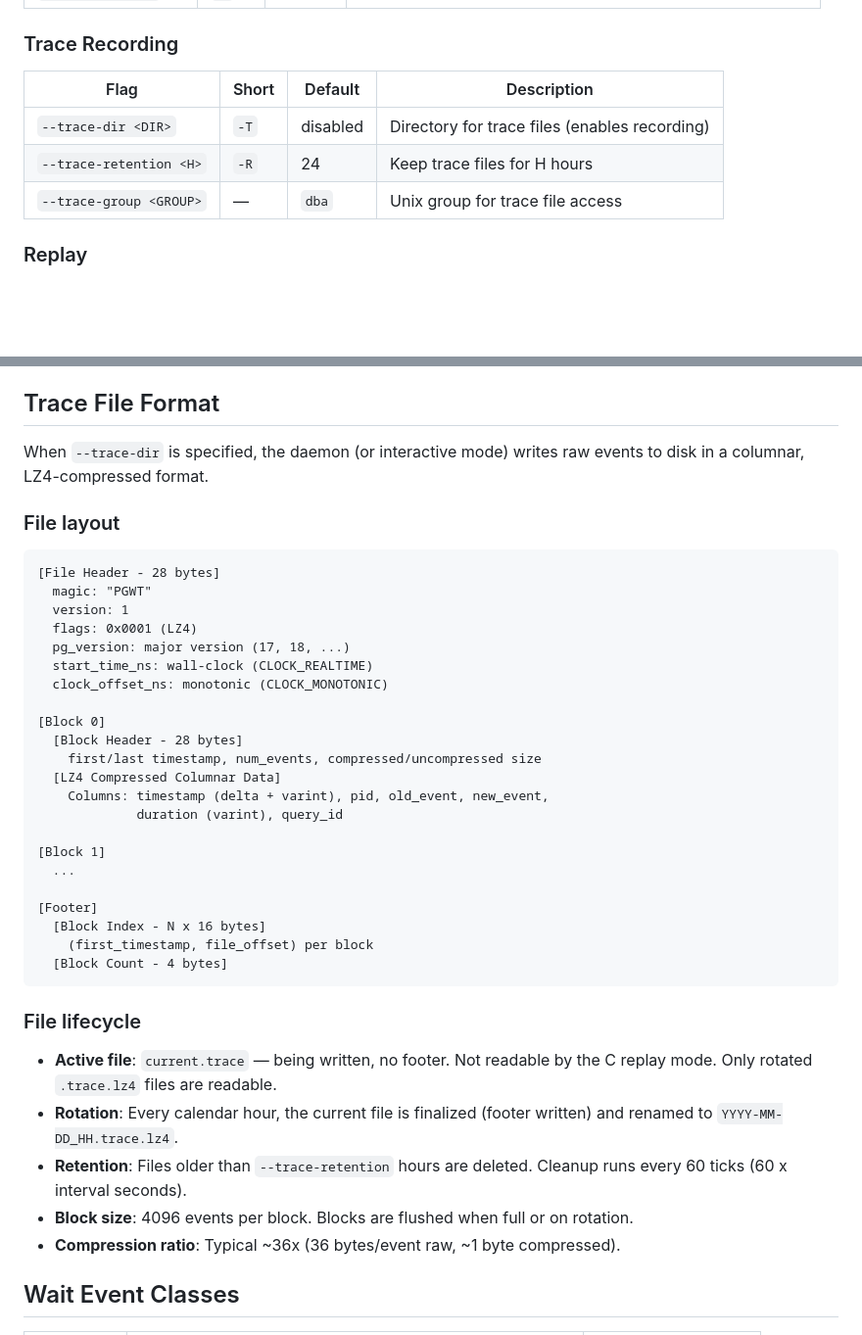
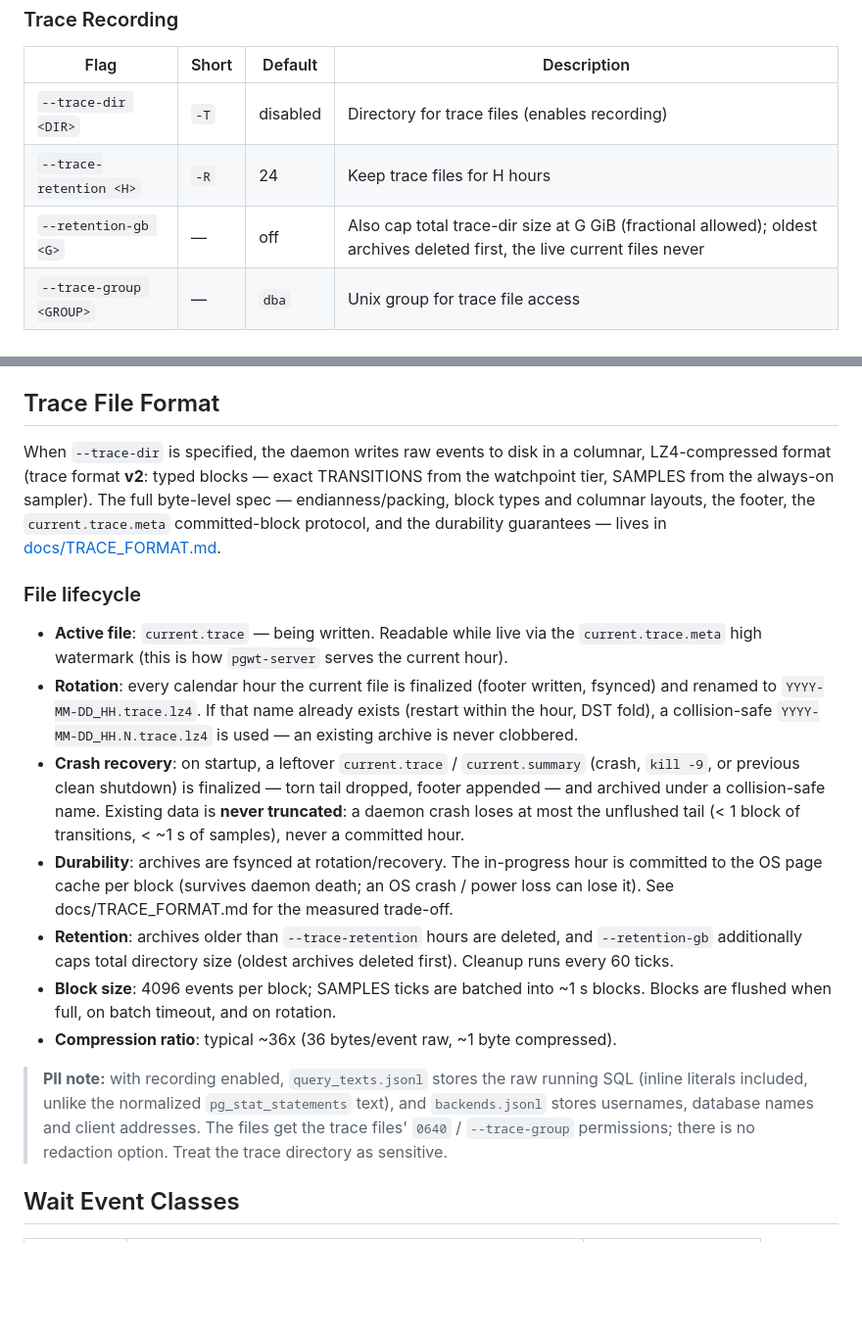
Before and after one commit to AboEl3iz/pg_wait_tracer, a Markdown page: README.md, 2 parts joined by grey strips. Shown at 98% size. Rendered like a GitHub page; blank space fills up the shorter version.

````diff
--- a/README.md
+++ b/README.md
@@ -416,6 +416,7 @@ per interval, no screen clearing).
 |------|-------|---------|-------------|
 | `--trace-dir <DIR>` | `-T` | disabled | Directory for trace files (enables recording) |
 | `--trace-retention <H>` | `-R` | 24 | Keep trace files for H hours |
+| `--retention-gb <G>` | — | off | Also cap total trace-dir size at G GiB (fractional allowed); oldest archives deleted first, the live current files never |
 | `--trace-group <GROUP>` | — | `dba` | Unix group for trace file access |
 
 ### Replay
@@ -928,47 +929,48 @@ same resources. Available via `interference` server endpoint.
 
 ## Trace File Format
 
-When `--trace-dir` is specified, the daemon (or interactive mode) writes raw
-events to disk in a columnar, LZ4-compressed format.
-
-### File layout
-
-```
-[File Header - 28 bytes]
-  magic: "PGWT"
-  version: 1
-  flags: 0x0001 (LZ4)
-  pg_version: major version (17, 18, ...)
-  start_time_ns: wall-clock (CLOCK_REALTIME)
-  clock_offset_ns: monotonic (CLOCK_MONOTONIC)
-
-[Block 0]
-  [Block Header - 28 bytes]
-    first/last timestamp, num_events, compressed/uncompressed size
-  [LZ4 Compressed Columnar Data]
-    Columns: timestamp (delta + varint), pid, old_event, new_event,
-             duration (varint), query_id
-
-[Block 1]
-  ...
-
-[Footer]
-  [Block Index - N x 16 bytes]
-    (first_timestamp, file_offset) per block
-  [Block Count - 4 bytes]
-```
+When `--trace-dir` is specified, the daemon writes raw events to disk in a
+columnar, LZ4-compressed format (trace format **v2**: typed blocks — exact
+TRANSITIONS from the watchpoint tier, SAMPLES from the always-on sampler).
+The full byte-level spec — endianness/packing, block types and columnar
+layouts, the footer, the `current.trace.meta` committed-block protocol, and
+the durability guarantees — lives in
+[docs/TRACE_FORMAT.md](docs/TRACE_FORMAT.md).
 
 ### File lifecycle
 
-- **Active file**: `current.trace` — being written, no footer. Not readable
-  by the C replay mode. Only rotated `.trace.lz4` files are readable.
-- **Rotation**: Every calendar hour, the current file is finalized (footer
-  written) and renamed to `YYYY-MM-DD_HH.trace.lz4`.
-- **Retention**: Files older than `--trace-retention` hours are deleted.
-  Cleanup runs every 60 ticks (60 x interval seconds).
-- **Block size**: 4096 events per block. Blocks are flushed when full or
-  on rotation.
-- **Compression ratio**: Typical ~36x (36 bytes/event raw, ~1 byte compressed).
+- **Active file**: `current.trace` — being written. Readable while live via
+  the `current.trace.meta` high watermark (this is how `pgwt-server` serves
+  the current hour).
+- **Rotation**: every calendar hour the current file is finalized (footer
+  written, fsynced) and renamed to `YYYY-MM-DD_HH.trace.lz4`. If that name
+  already exists (restart within the hour, DST fold), a collision-safe
+  `YYYY-MM-DD_HH.N.trace.lz4` is used — an existing archive is never
+  clobbered.
+- **Crash recovery**: on startup, a leftover `current.trace` /
+  `current.summary` (crash, `kill -9`, or previous clean shutdown) is
+  finalized — torn tail dropped, footer appended — and archived under a
+  collision-safe name. Existing data is **never truncated**: a daemon crash
+  loses at most the unflushed tail (< 1 block of transitions, < ~1 s of
+  samples), never a committed hour.
+- **Durability**: archives are fsynced at rotation/recovery. The in-progress
+  hour is committed to the OS page cache per block (survives daemon death;
+  an OS crash / power loss can lose it). See docs/TRACE_FORMAT.md for the
+  measured trade-off.
+- **Retention**: archives older than `--trace-retention` hours are deleted,
+  and `--retention-gb` additionally caps total directory size (oldest
+  archives deleted first). Cleanup runs every 60 ticks.
+- **Block size**: 4096 events per block; SAMPLES ticks are batched into
+  ~1 s blocks. Blocks are flushed when full, on batch timeout, and on
+  rotation.
+- **Compression ratio**: typical ~36x (36 bytes/event raw, ~1 byte compressed).
+
+> **PII note:** with recording enabled, `query_texts.jsonl` stores the raw
+> running SQL (inline literals included, unlike the normalized
+> `pg_stat_statements` text), and `backends.jsonl` stores usernames,
+> database names and client addresses. The files get the trace files'
+> `0640` / `--trace-group` permissions; there is no redaction option.
+> Treat the trace directory as sensitive.
 
 ## Wait Event Classes
 
````
Also changed, not shown: docs/TRACE_FORMAT.md (added, +298 -0 lines).
